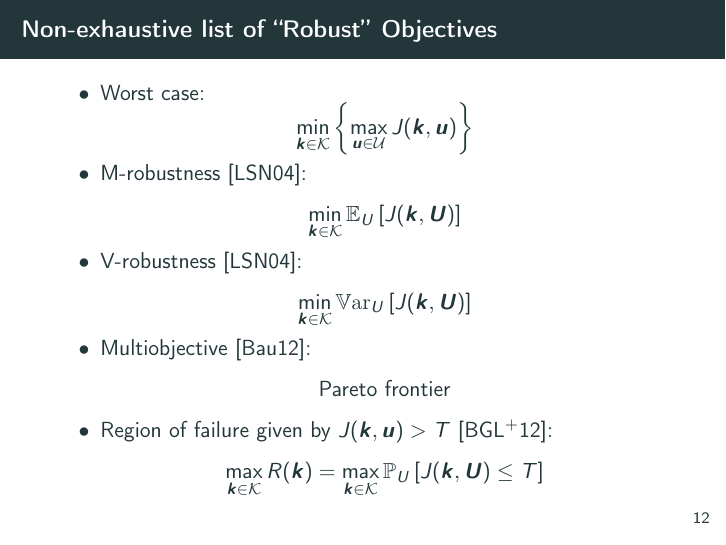
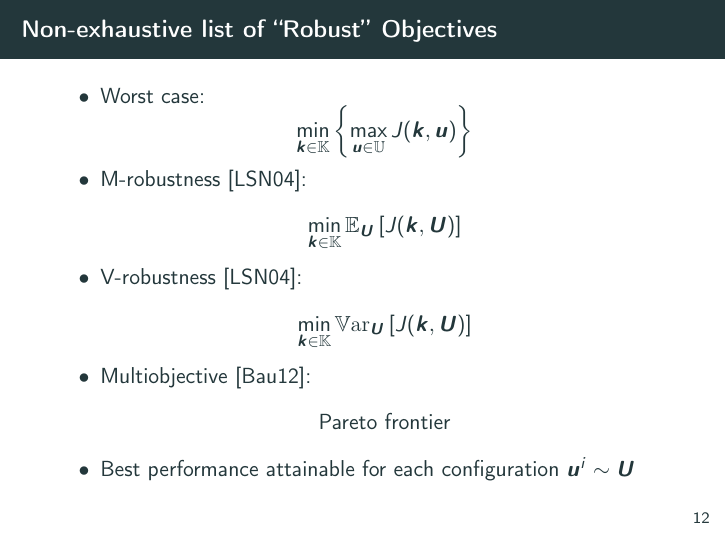
Before and after one commit to VTrappler/academic_writing, LaTeX slides (Slides/slides_AIP/slides_AIP.tex): page 17 of 38. The pictures show the PDF file Slides/slides_AIP/slides_AIP.pdf that the author committed with the source.

Commit message:
change notation Kspace/Uspace

```diff
--- a/Slides/slides_AIP/slides_AIP.tex
+++ b/Slides/slides_AIP/slides_AIP.tex
@@ -165,7 +167,7 @@ Instead of considering $\bm{u}$ fixed, we consider that $\bm{U}$ is a random var
 \end{itemize}
 
 \begin{equation*}
-  ''\hat{\bm{k}} = \argmin_{\bm{k}\in\mathcal{K}} J(\bm{k},\alert{\bm{u}})'' \text{ but what can we do about } \bm{u} ?
+  ''\hat{\bm{k}} = \argmin_{\bm{k}\in\Kspace} J(\bm{k},\alert{\bm{u}})'' \text{ but what can we do about } \bm{u} ?
 \end{equation*}
 }
 
@@ -205,16 +207,13 @@ Instead of considering $\bm{u}$ fixed, we consider that $\bm{U}$ is a random var
   \frametitle{Non-exhaustive list of ``Robust'' Objectives }
 \begin{itemize}
 % \item Global Optimum: $ \min_{(\bm{k},\bm{u})} J(\bm{u},\bm{k})$ $ \longrightarrow $ EGO
-\item Worst case: $$ \min_{\bm{k} \in \mathcal{K}} \left\{\max_{\bm{u} \in \mathcal{U}} J(\bm{k},\bm{u})\right\} % \longrightarrow \text{Explorative EGO}
+\item Worst case: $$ \min_{\bm{k} \in \Kspace} \left\{\max_{\bm{u} \in \Uspace} J(\bm{k},\bm{u})\right\}$$
+\item M-robustness~\cite{lehman_designing_2004}: $$\min_{\bm{k}\in\Kspace} \Ex_{\bm{U}}\left[J(\bm{k},\bm{U})\right]$$
+\item V-robustness~\cite{lehman_designing_2004}: $$\min_{\bm{k}\in\Kspace} \Var_{\bm{U}}\left[J(\bm{k},\bm{U})\right]$$
+\item Multiobjective~\cite{baudoui_optimisation_2012}: $$ \text{Pareto frontier}
   $$
-\item M-robustness~\cite{lehman_designing_2004}: $$\min_{\bm{k}\in\mathcal{K}} \Ex_U\left[J(\bm{k},\bm{U})\right]% \longrightarrow  \text{iterated LHS}
-  $$
-\item V-robustness~\cite{lehman_designing_2004}: $$\min_{\bm{k}\in\mathcal{K}} \Var_U\left[J(\bm{k},\bm{U})\right] % \longrightarrow  \text{gradient-descent with PCE}
-  $$
-% \item $\rho$-robustness: $\min \rho(J(\bm{U},\bm{k}))$ $\longrightarrow$ gradient-descent with PCE
-\item Multiobjective~\cite{baudoui_optimisation_2012}: $$ \text{Pareto frontier} % \longrightarrow \text{1L/2L kriging}
-  $$
-\item Region of failure given by $J(\bm{k},\bm{u})>T$~\cite{bect_sequential_2012}: $$\max_{\bm{k} \in \mathcal{K}} R(\bm{k}) = \max_{\bm{k}\in \mathcal{K}} \Prob_U\left[J(\bm{k},\bm{U}) \leq T \right]$$
+% \item Region of failure given by $J(\bm{k},\bm{u})>T$~\cite{bect_sequential_2012}: $$\max_{\bm{k} \in \Kspace} R(\bm{k}) = \max_{\bm{k}\in \Kspace} \Prob_{\bm{U}}\left[J(\bm{k},\bm{U}) \leq T \right]$$
+\item Best performance attainable for each configuration $\bm{u}^i \sim \bm{U}$
 \end{itemize}
 }
 
```
Also changed, not shown: Slides/slides_AIP/slides_AIP.pdf, Slides/slides_AIP/slides_AIP.tex (24 more changed lines).
